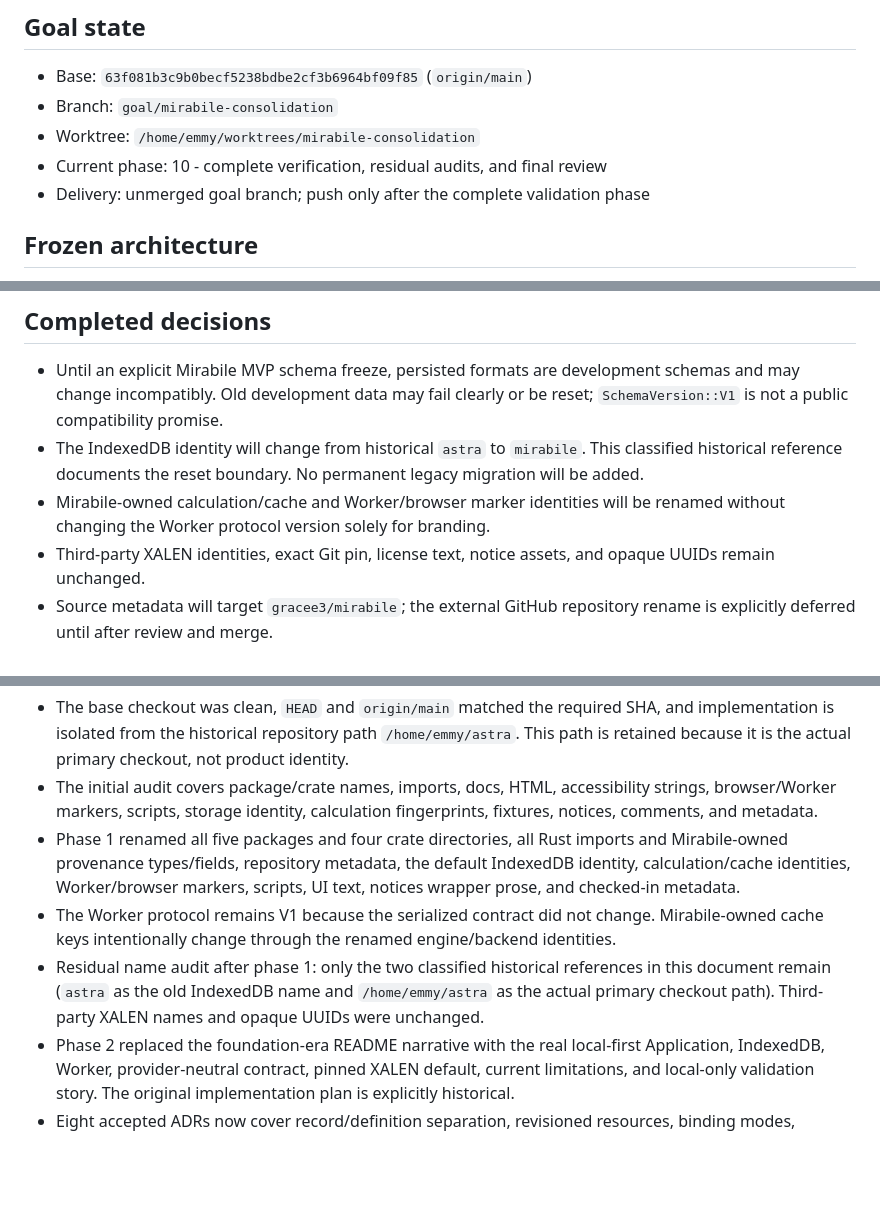
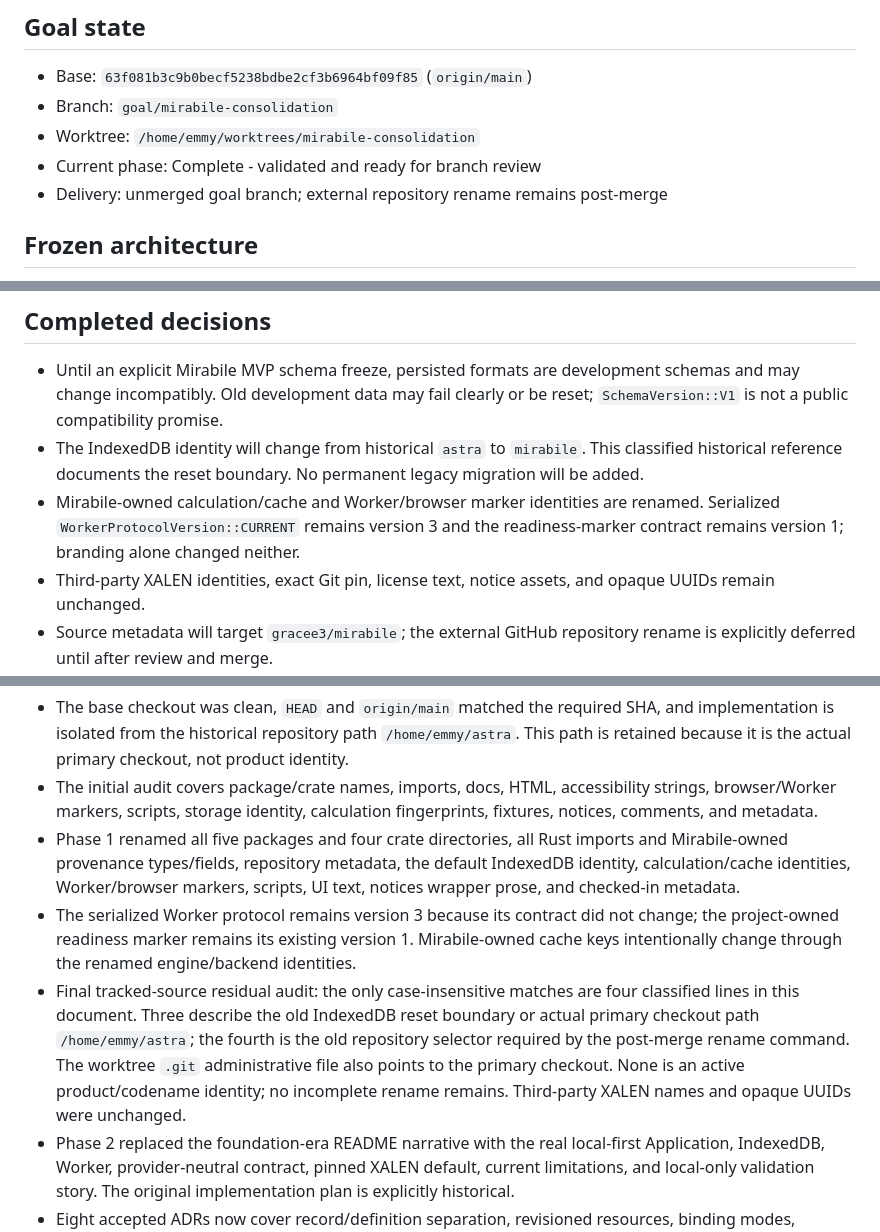
Before and after one commit to gracee3/mirabile, a Markdown page: docs/goals/mirabile-consolidation.md, 3 parts joined by grey strips. GitHub-like rendering; blank space fills up the shorter version.

```diff
--- a/docs/goals/mirabile-consolidation.md
+++ b/docs/goals/mirabile-consolidation.md
@@ -5,8 +5,8 @@
 - Base: `63f081b3c9b0becf5238bdbe2cf3b6964bf09f85` (`origin/main`)
 - Branch: `goal/mirabile-consolidation`
 - Worktree: `/home/emmy/worktrees/mirabile-consolidation`
-- Current phase: 10 - complete verification, residual audits, and final review
-- Delivery: unmerged goal branch; push only after the complete validation phase
+- Current phase: Complete - validated and ready for branch review
+- Delivery: unmerged goal branch; external repository rename remains post-merge
 
 ## Frozen architecture
 
@@ -24,7 +24,7 @@
 
 - Until an explicit Mirabile MVP schema freeze, persisted formats are development schemas and may change incompatibly. Old development data may fail clearly or be reset; `SchemaVersion::V1` is not a public compatibility promise.
 - The IndexedDB identity will change from historical `astra` to `mirabile`. This classified historical reference documents the reset boundary. No permanent legacy migration will be added.
-- Mirabile-owned calculation/cache and Worker/browser marker identities will be renamed without changing the Worker protocol version solely for branding.
+- Mirabile-owned calculation/cache and Worker/browser marker identities are renamed. Serialized `WorkerProtocolVersion::CURRENT` remains version 3 and the readiness-marker contract remains version 1; branding alone changed neither.
 - Third-party XALEN identities, exact Git pin, license text, notice assets, and opaque UUIDs remain unchanged.
 - Source metadata will target `gracee3/mirabile`; the external GitHub repository rename is explicitly deferred until after review and merge.
 
@@ -33,8 +33,8 @@
 - The base checkout was clean, `HEAD` and `origin/main` matched the required SHA, and implementation is isolated from the historical repository path `/home/emmy/astra`. This path is retained because it is the actual primary checkout, not product identity.
 - The initial audit covers package/crate names, imports, docs, HTML, accessibility strings, browser/Worker markers, scripts, storage identity, calculation fingerprints, fixtures, notices, comments, and metadata.
 - Phase 1 renamed all five packages and four crate directories, all Rust imports and Mirabile-owned provenance types/fields, repository metadata, the default IndexedDB identity, calculation/cache identities, Worker/browser markers, scripts, UI text, notices wrapper prose, and checked-in metadata.
-- The Worker protocol remains V1 because the serialized contract did not change. Mirabile-owned cache keys intentionally change through the renamed engine/backend identities.
-- Residual name audit after phase 1: only the two classified historical references in this document remain (`astra` as the old IndexedDB name and `/home/emmy/astra` as the actual primary checkout path). Third-party XALEN names and opaque UUIDs were unchanged.
+- The serialized Worker protocol remains version 3 because its contract did not change; the project-owned readiness marker remains its existing version 1. Mirabile-owned cache keys intentionally change through the renamed engine/backend identities.
+- Final tracked-source residual audit: the only case-insensitive matches are four classified lines in this document. Three describe the old IndexedDB reset boundary or actual primary checkout path `/home/emmy/astra`; the fourth is the old repository selector required by the post-merge rename command. The worktree `.git` administrative file also points to the primary checkout. None is an active product/codename identity; no incomplete rename remains. Third-party XALEN names and opaque UUIDs were unchanged.
 - Phase 2 replaced the foundation-era README narrative with the real local-first Application, IndexedDB, Worker, provider-neutral contract, pinned XALEN default, current limitations, and local-only validation story. The original implementation plan is explicitly historical.
 - Eight accepted ADRs now cover record/definition separation, revisioned resources, binding modes, application/read-model authority, document/session lifetimes, calculation isolation, XALEN/Swiss distribution boundaries, and pre-MVP compatibility.
 - Phase 3 replaced the mixed canonical `Workspace` payload with `WorkspaceDocument`: saved chart-definition membership/order, durable views/slot assignments, workspace bindings, and promoted display overrides only.
```
Also changed, not shown: other parts of docs/goals/mirabile-consolidation.md (+27 -3 lines), docs/state-and-persistence.md (+11 -6 lines).
